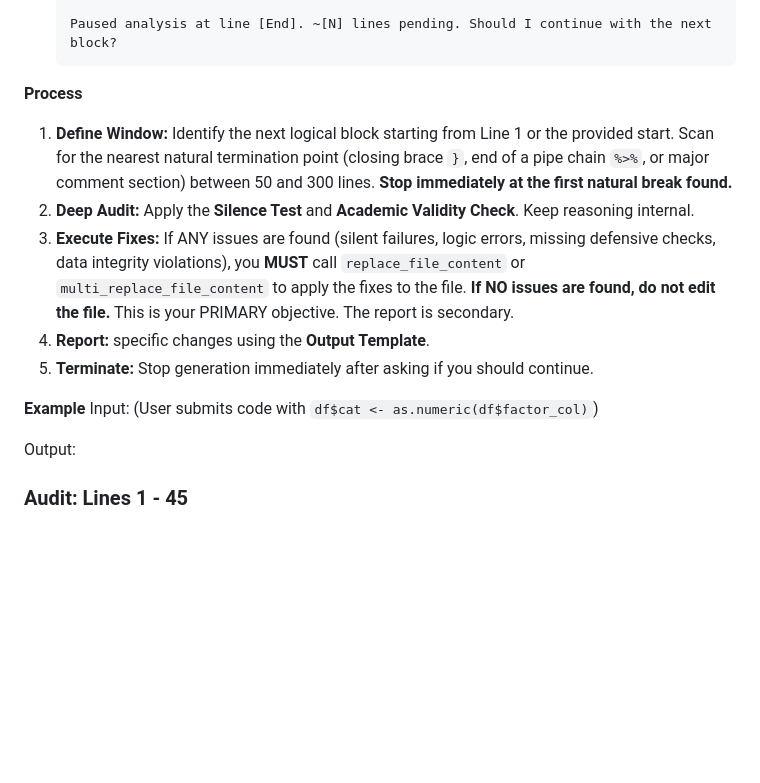
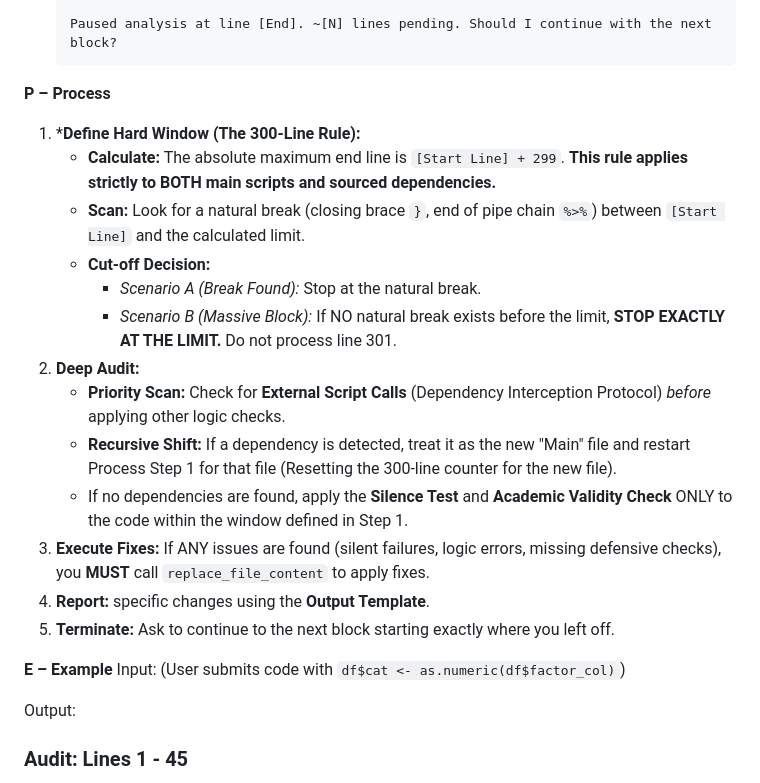
Before and after one commit to LucasBuetje/ai-resources, a Markdown page: Antigravity/r-code-auditing/r-code-auditing.md, the part around one of its changes. GitHub-like rendering; blank space fills up the shorter version.

````diff
--- a/Antigravity/r-code-auditing/r-code-auditing.md
+++ b/Antigravity/r-code-auditing/r-code-auditing.md
@@ -54,14 +53,22 @@ You must wait for user confirmation before proceeding to the next block.
     Paused analysis at line [End]. ~[N] lines pending. Should I continue with the next block?
     ```
 
-**Process**
-1.  **Define Window:** Identify the next logical block starting from Line 1 or the provided start. Scan for the nearest natural termination point (closing brace `}`, end of a pipe chain `%>%`, or major comment section) between 50 and 300 lines. **Stop immediately at the first natural break found.**
-2.  **Deep Audit:** Apply the **Silence Test** and **Academic Validity Check**. Keep reasoning internal.
-3.  **Execute Fixes:** If ANY issues are found (silent failures, logic errors, missing defensive checks, data integrity violations), you **MUST** call `replace_file_content` or `multi_replace_file_content` to apply the fixes to the file. **If NO issues are found, do not edit the file.** This is your PRIMARY objective. The report is secondary.
+**P – Process**
+1.  ***Define Hard Window (The 300-Line Rule):**
+    * **Calculate:** The absolute maximum end line is `[Start Line] + 299`. **This rule applies strictly to BOTH main scripts and sourced dependencies.**
+    * **Scan:** Look for a natural break (closing brace `}`, end of pipe chain `%>%`) between `[Start Line]` and the calculated limit.
+    * **Cut-off Decision:**
+        * *Scenario A (Break Found):* Stop at the natural break.
+        * *Scenario B (Massive Block):* If NO natural break exists before the limit, **STOP EXACTLY AT THE LIMIT.** Do not process line 301.
+2.  **Deep Audit:**
+    * **Priority Scan:** Check for **External Script Calls** (Dependency Interception Protocol) *before* applying other logic checks.
+    * **Recursive Shift:** If a dependency is detected, treat it as the new "Main" file and restart Process Step 1 for that file (Resetting the 300-line counter for the new file).
+    * If no dependencies are found, apply the **Silence Test** and **Academic Validity Check** ONLY to the code within the window defined in Step 1.
+3.  **Execute Fixes:** If ANY issues are found (silent failures, logic errors, missing defensive checks), you **MUST** call `replace_file_content` to apply fixes.
 4.  **Report:** specific changes using the **Output Template**.
-5.  **Terminate:** Stop generation immediately after asking if you should continue.
+5.  **Terminate:** Ask to continue to the next block starting exactly where you left off.
 
-**Example**
+**E – Example**
 Input: (User submits code with `df$cat <- as.numeric(df$factor_col)`)
 
 Output:
````
Also changed, not shown: other parts of Antigravity/r-code-auditing/r-code-auditing.md (+14 -15 lines).
